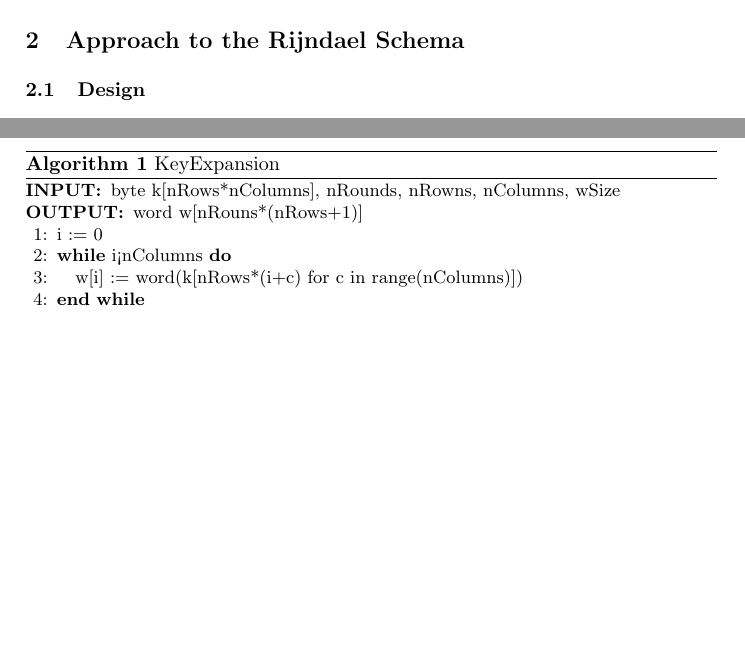
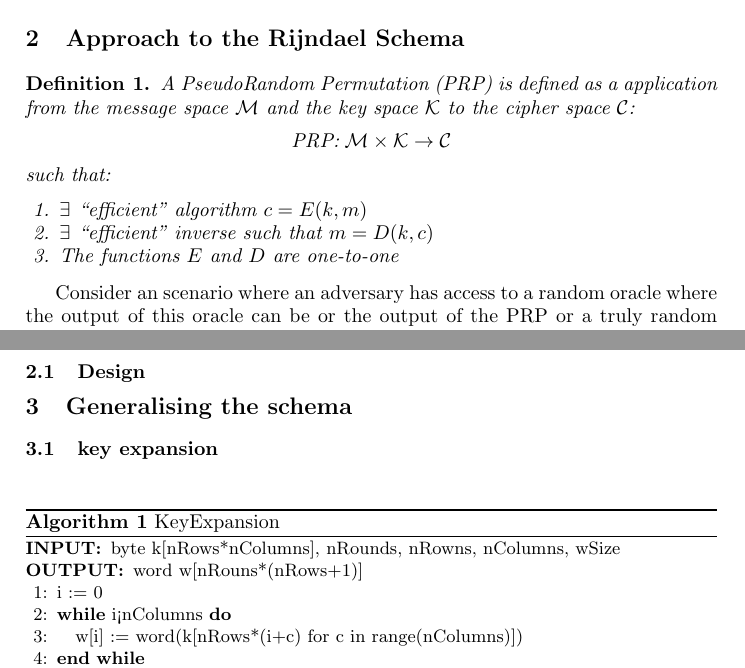
Before and after one commit to srgblnch/Papers, a LaTeX thesis (Generalized Rijndael/Generalized Rijndael.tex): two parts of pages 1 and 2 of 5, joined at a grey line, cut so that both start at the same text, the shorter picture padded with empty space. Compiled offline with pdfLaTeX; a LaTeX package or settings file that is missing is left out.

Commit message:
definition of the PRP and the experiment with a random oracle

```diff
--- a/Generalized Rijndael/Generalized Rijndael.tex
+++ b/Generalized Rijndael/Generalized Rijndael.tex
@@ -67,3 +67,20 @@
 %%%%%%%%%%%%%%%%
 \section{Approach to the Rijndael Schema}
 % what is a PRP? and why is Rijndael a secure PRP?
+\begin{definition}\label{def:PRP}
+ A PseudoRandom Permutation (PRP) is defined as a application from the message space $\mathcal{M}$ and the key space $\mathcal{K}$ to the cipher space $\mathcal{C}$:
+ \begin{center}
+  \begin{tabular}{llll}
+   PRP: & $\mathcal{M} \times \mathcal{K}$ & $\rightarrow$ & $\mathcal{C}$ \\
+  \end{tabular}
+ \end{center}
+ such that:
+ \begin{enumerate}
+  \item $\exists$ ``efficient'' algorithm $c=E(k,m)$
+  \item $\exists$ ``efficient'' inverse such that $m=D(k,c)$
+  \item The functions $E$ and $D$ are one-to-one
+ \end{enumerate}
+\end{definition}
+
+Consider an scenario where an adversary has access to a random oracle where the output of this oracle can be or the output of the PRP or a truly random output, the advantage of the adversary to distinguish between if the output is get from one or the other can be described as:
+\begin{equation}\label{eq:prpAdv}
```
Also changed, not shown: Generalized Rijndael/Generalized Rijndael.pdf, Generalized Rijndael/Generalized Rijndael.tex (10 more changed lines).
